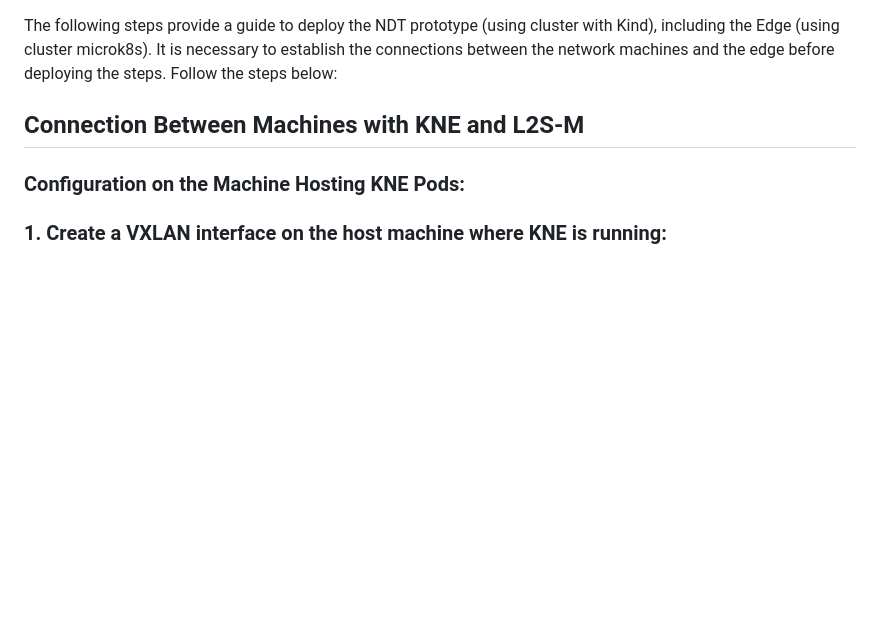
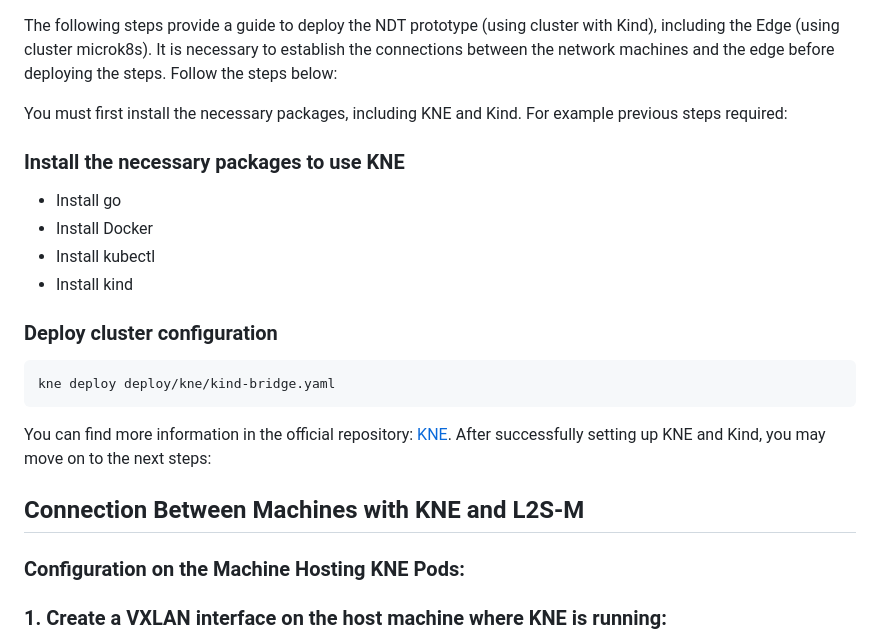
Before and after one commit to Mouseworld-Lab/NDT-Prototype, a Markdown page: docs/README.md, the part around the change printed below. Drawn GitHub-style; blank space fills up the shorter version.

````diff
--- a/docs/README.md
+++ b/docs/README.md
@@ -1,4 +1,18 @@
 The following steps provide a guide to deploy the NDT prototype (using cluster with Kind), including the Edge (using cluster microk8s). It is necessary to establish the connections between the network machines and the edge before deploying the steps. Follow the steps below:
+
+You must first install the necessary packages, including KNE and Kind. For example previous steps required:
+### Install the necessary packages to use KNE
+
+- Install go
+- Install Docker
+- Install kubectl
+- Install kind
+
+### Deploy cluster configuration
+```bash
+kne deploy deploy/kne/kind-bridge.yaml
+```
+You can find more information in the official repository: [KNE](https://github.com/openconfig/kne). After successfully setting up KNE and Kind, you may move on to the next steps:
 
 ## Connection Between Machines with KNE and L2S-M
 ### Configuration on the Machine Hosting KNE Pods:
````
Also changed, not shown: other parts of docs/README.md (+1 -0 lines), images/PrototypeNDT.png.
